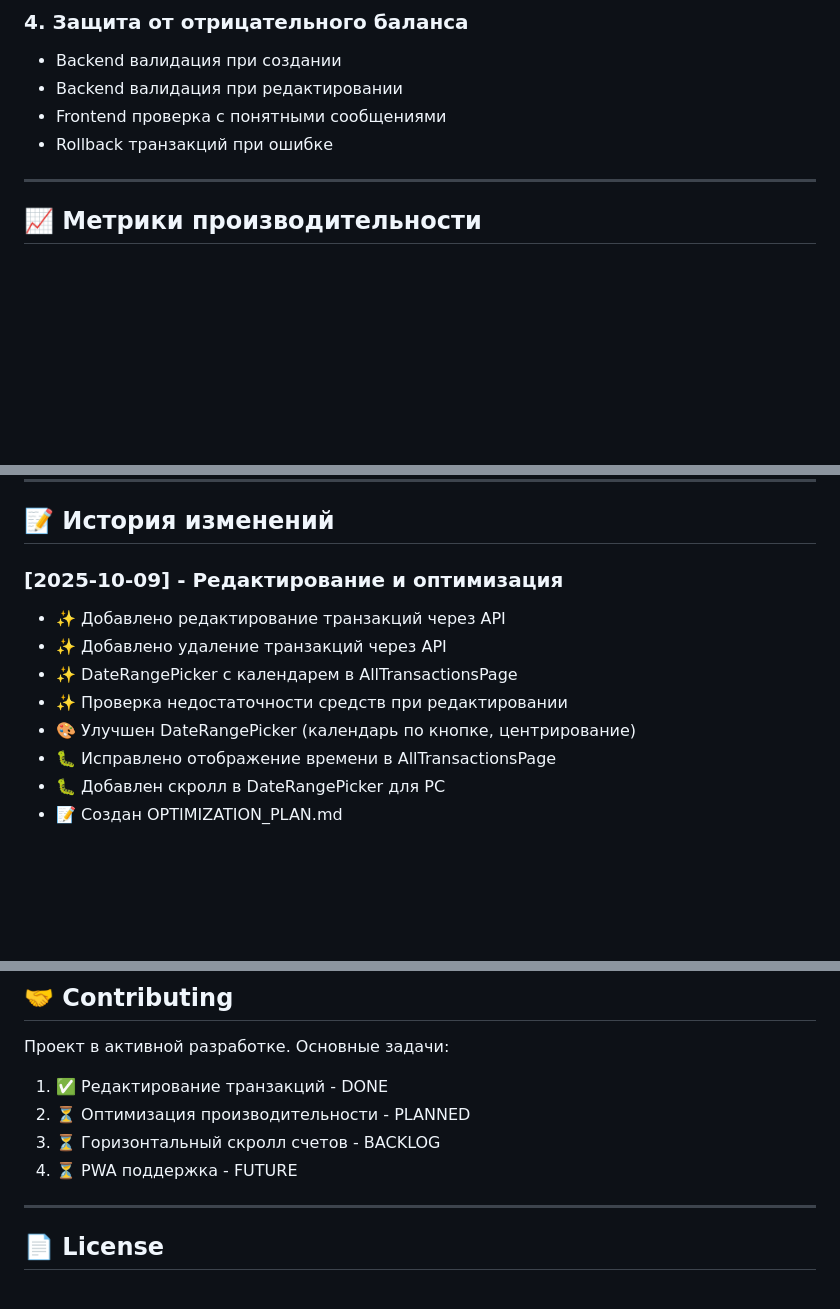
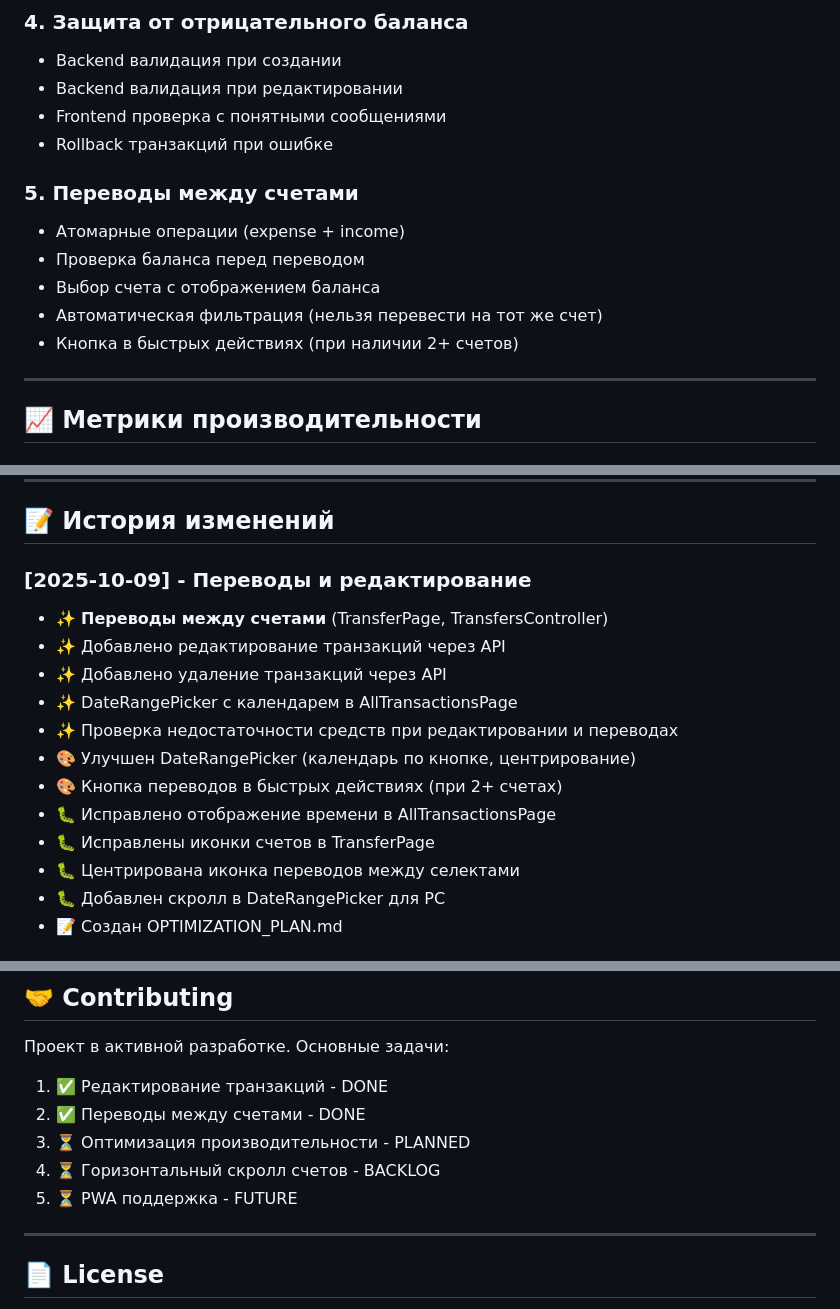
Before and after one commit to sa1to21/fintrack-vibe, a Markdown page: README.md, 3 parts joined by grey strips. Drawn GitHub-style; blank space fills up the shorter version.

Commit message:
docs: Update documentation with transfer feature
- Add transfer between accounts to feature list
- Add transfers endpoint to API documentation
- Update file structure with TransferPage and transfers.service
- Update changelog with transfer implementation
- Mark transfers as completed in contributing section
- Update RAILS_API_PLAN.md endpoints table

🤖 Generated with [Claude Code](https://claude.com/claude-code)

Co-Authored-By: Claude <noreply@anthropic.com>

```diff
--- a/README.md
+++ b/README.md
@@ -264,6 +270,13 @@ VITE_API_URL=https://e1e8f46f6a8a.ngrok-free.app/api/v1
 - Backend валидация при редактировании
 - Frontend проверка с понятными сообщениями
 - Rollback транзакций при ошибке
+
+### 5. Переводы между счетами
+- Атомарные операции (expense + income)
+- Проверка баланса перед переводом
+- Выбор счета с отображением баланса
+- Автоматическая фильтрация (нельзя перевести на тот же счет)
+- Кнопка в быстрых действиях (при наличии 2+ счетов)
 
 ---
 
@@ -301,13 +314,17 @@ VITE_API_URL=https://e1e8f46f6a8a.ngrok-free.app/api/v1
 
 ## 📝 История изменений
 
-### [2025-10-09] - Редактирование и оптимизация
+### [2025-10-09] - Переводы и редактирование
+- ✨ **Переводы между счетами** (TransferPage, TransfersController)
 - ✨ Добавлено редактирование транзакций через API
 - ✨ Добавлено удаление транзакций через API
 - ✨ DateRangePicker с календарем в AllTransactionsPage
-- ✨ Проверка недостаточности средств при редактировании
+- ✨ Проверка недостаточности средств при редактировании и переводах
 - 🎨 Улучшен DateRangePicker (календарь по кнопке, центрирование)
+- 🎨 Кнопка переводов в быстрых действиях (при 2+ счетах)
 - 🐛 Исправлено отображение времени в AllTransactionsPage
+- 🐛 Исправлены иконки счетов в TransferPage
+- 🐛 Центрирована иконка переводов между селектами
 - 🐛 Добавлен скролл в DateRangePicker для PC
 - 📝 Создан OPTIMIZATION_PLAN.md
 
@@ -372,9 +389,10 @@ VITE_API_URL=https://e1e8f46f6a8a.ngrok-free.app/api/v1
 
 Проект в активной разработке. Основные задачи:
 1. ✅ Редактирование транзакций - DONE
-2. ⏳ Оптимизация производительности - PLANNED
-3. ⏳ Горизонтальный скролл счетов - BACKLOG
-4. ⏳ PWA поддержка - FUTURE
+2. ✅ Переводы между счетами - DONE
+3. ⏳ Оптимизация производительности - PLANNED
+4. ⏳ Горизонтальный скролл счетов - BACKLOG
+5. ⏳ PWA поддержка - FUTURE
 
 ---
 
```
Also changed, not shown: other parts of README.md (+6 -0 lines), RAILS_API_PLAN.md (+3 -2 lines).
